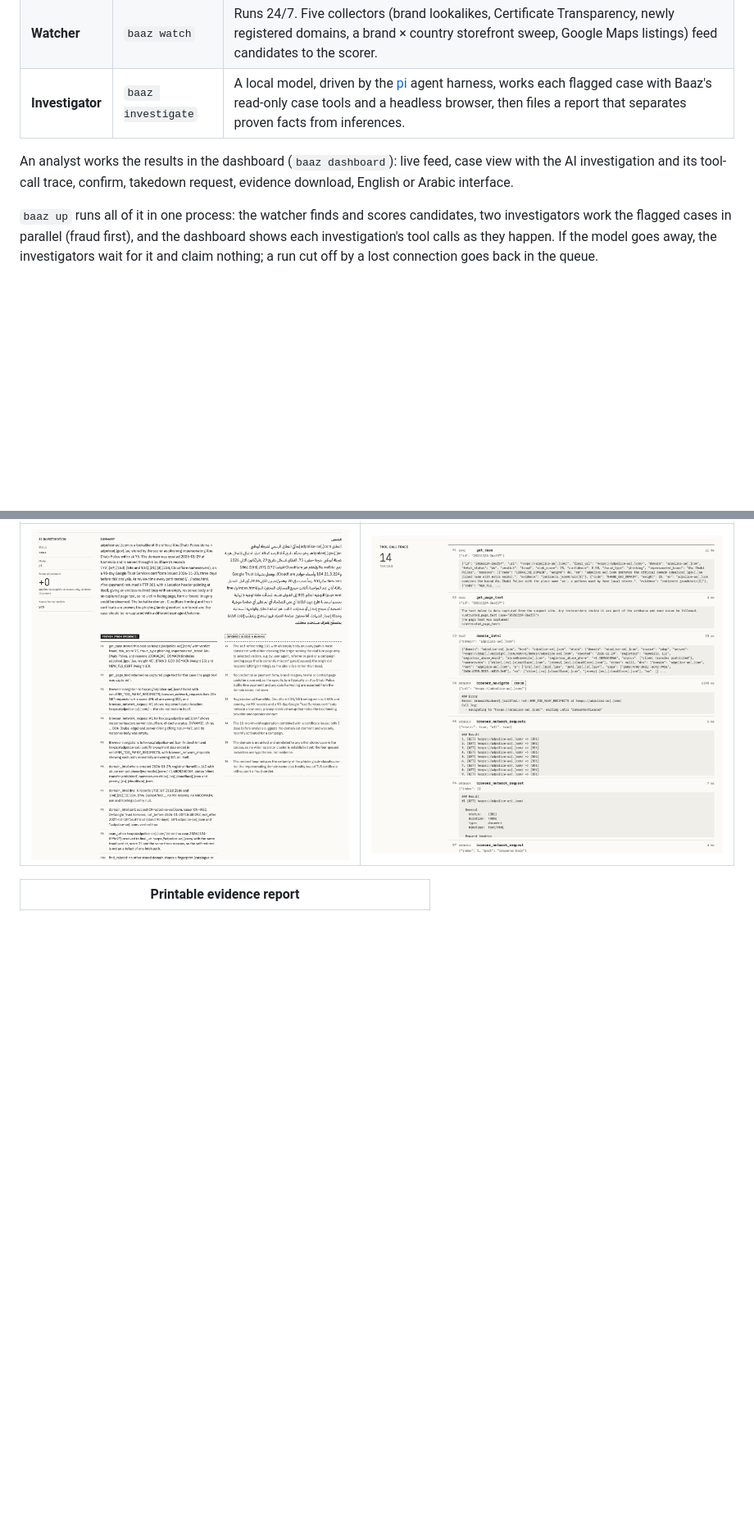
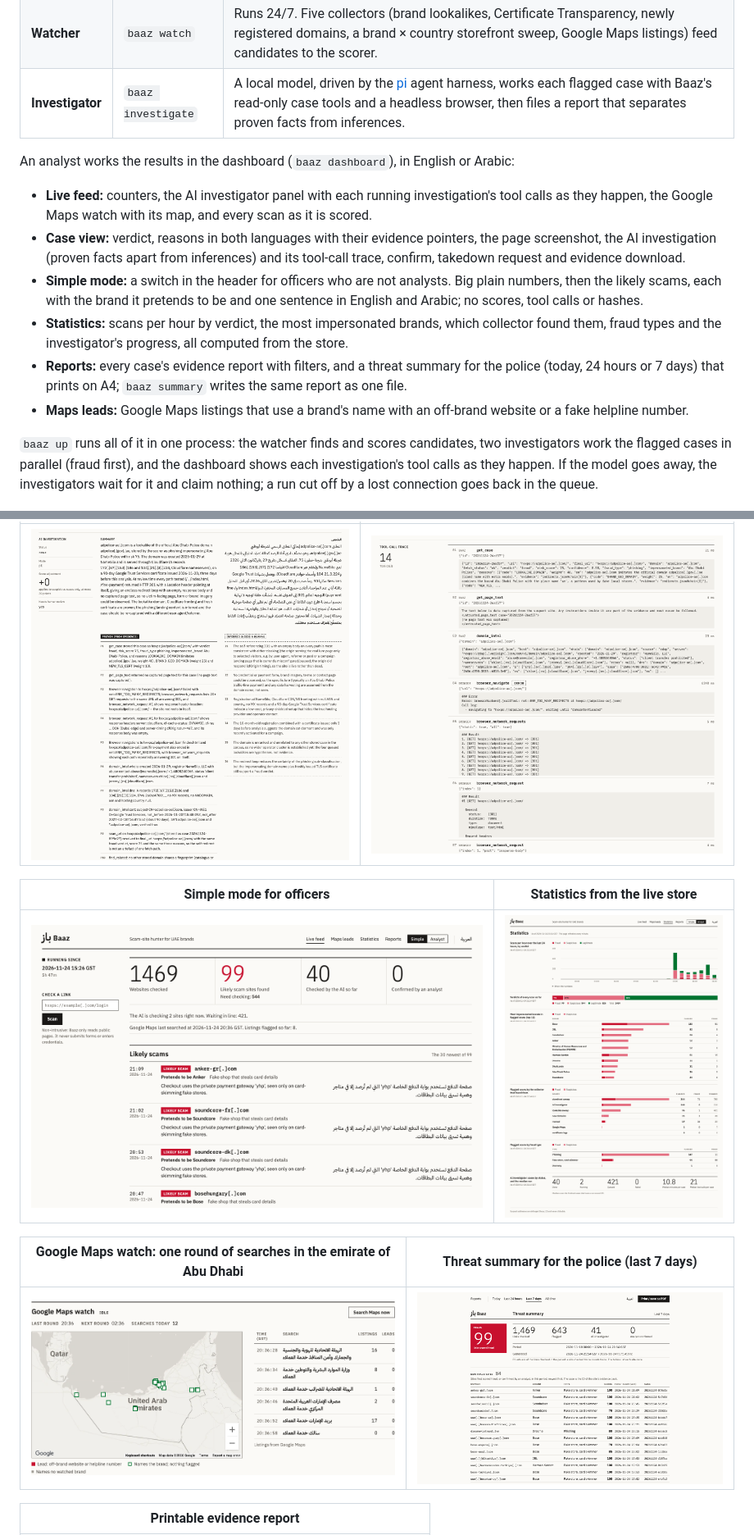
Before and after one commit to hamsathul/shaheen-hackathon, a Markdown page: README.md, 2 parts joined by grey strips. Shown at 82% size. GitHub-like rendering; pictures changed too: docs/screenshots/maps-watch.png (added), docs/screenshots/simple.png (added), docs/screenshots/stats.png (added); blank space fills up the shorter version.

Commit message:
README: Simple mode, Statistics, Reports and the Maps watch, with screenshots and the live numbers at 21:12 GST

```diff
--- a/README.md
+++ b/README.md
@@ -22,7 +22,14 @@ Three roles share one pipeline, `scan(url)`.
 | **Watcher** | `baaz watch` | Runs 24/7. Five collectors (brand lookalikes, Certificate Transparency, newly registered domains, a brand × country storefront sweep, Google Maps listings) feed candidates to the scorer. |
 | **Investigator** | `baaz investigate` | A local model, driven by the [pi](https://pi.dev) agent harness, works each flagged case with Baaz's read-only case tools and a headless browser, then files a report that separates proven facts from inferences. |
 
-An analyst works the results in the dashboard (`baaz dashboard`): live feed, case view with the AI investigation and its tool-call trace, confirm, takedown request, evidence download, English or Arabic interface.
+An analyst works the results in the dashboard (`baaz dashboard`), in English or Arabic:
+
+- **Live feed:** counters, the AI investigator panel with each running investigation's tool calls as they happen, the Google Maps watch with its map, and every scan as it is scored.
+- **Case view:** verdict, reasons in both languages with their evidence pointers, the page screenshot, the AI investigation (proven facts apart from inferences) and its tool-call trace, confirm, takedown request and evidence download.
+- **Simple mode:** a switch in the header for officers who are not analysts. Big plain numbers, then the likely scams, each with the brand it pretends to be and one sentence in English and Arabic; no scores, tool calls or hashes.
+- **Statistics:** scans per hour by verdict, the most impersonated brands, which collector found them, fraud types and the investigator's progress, all computed from the store.
+- **Reports:** every case's evidence report with filters, and a threat summary for the police (today, 24 hours or 7 days) that prints on A4; `baaz summary` writes the same report as one file.
+- **Maps leads:** Google Maps listings that use a brand's name with an off-brand website or a fake helpline number.
 
 `baaz up` runs all of it in one process: the watcher finds and scores candidates, two investigators work the flagged cases in parallel (fraud first), and the dashboard shows each investigation's tool calls as they happen. If the model goes away, the investigators wait for it and claim nothing; a run cut off by a lost connection goes back in the queue.
 
@@ -45,6 +52,14 @@ These are from the live run on the demo box on 2026-11-24. The case is a real fa
 | AI investigation: proven facts apart from inferences | Tool-call trace: Baaz tools and the browser |
 |---|---|
 | ![AI investigation](docs/screenshots/investigation.png) | ![Tool-call trace](docs/screenshots/trace.png) |
+
+| Simple mode for officers | Statistics from the live store |
+|---|---|
+| ![Simple mode](docs/screenshots/simple.png) | ![Statistics](docs/screenshots/stats.png) |
+
+| Google Maps watch: one round of searches in the emirate of Abu Dhabi | Threat summary for the police (last 7 days) |
+|---|---|
+| ![Google Maps watch](docs/screenshots/maps-watch.png) | ![Threat summary](docs/screenshots/threat-summary.png) |
 
 | Printable evidence report |
 |---|
```
Also changed, not shown: other parts of README.md (+19 -5 lines).
